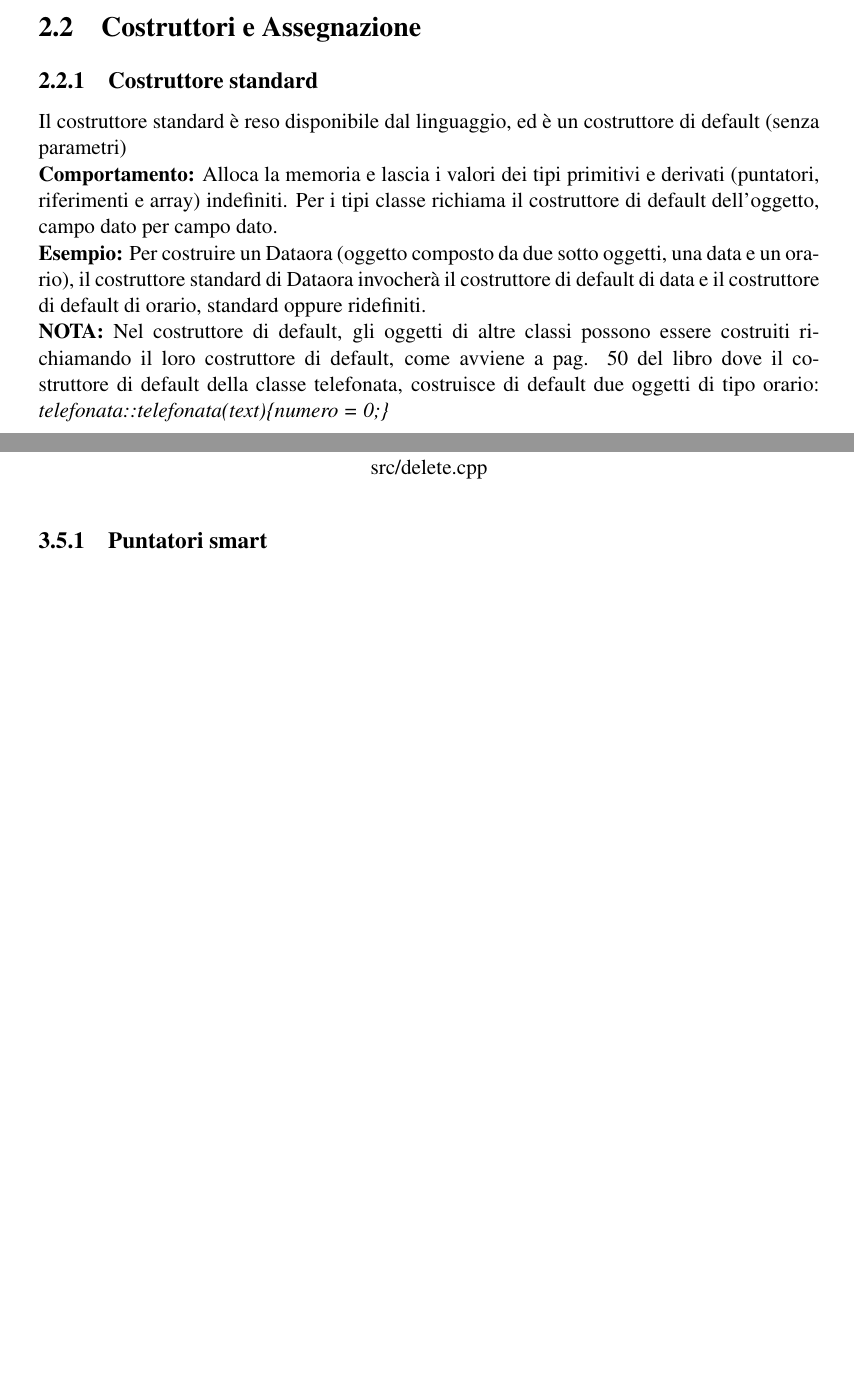
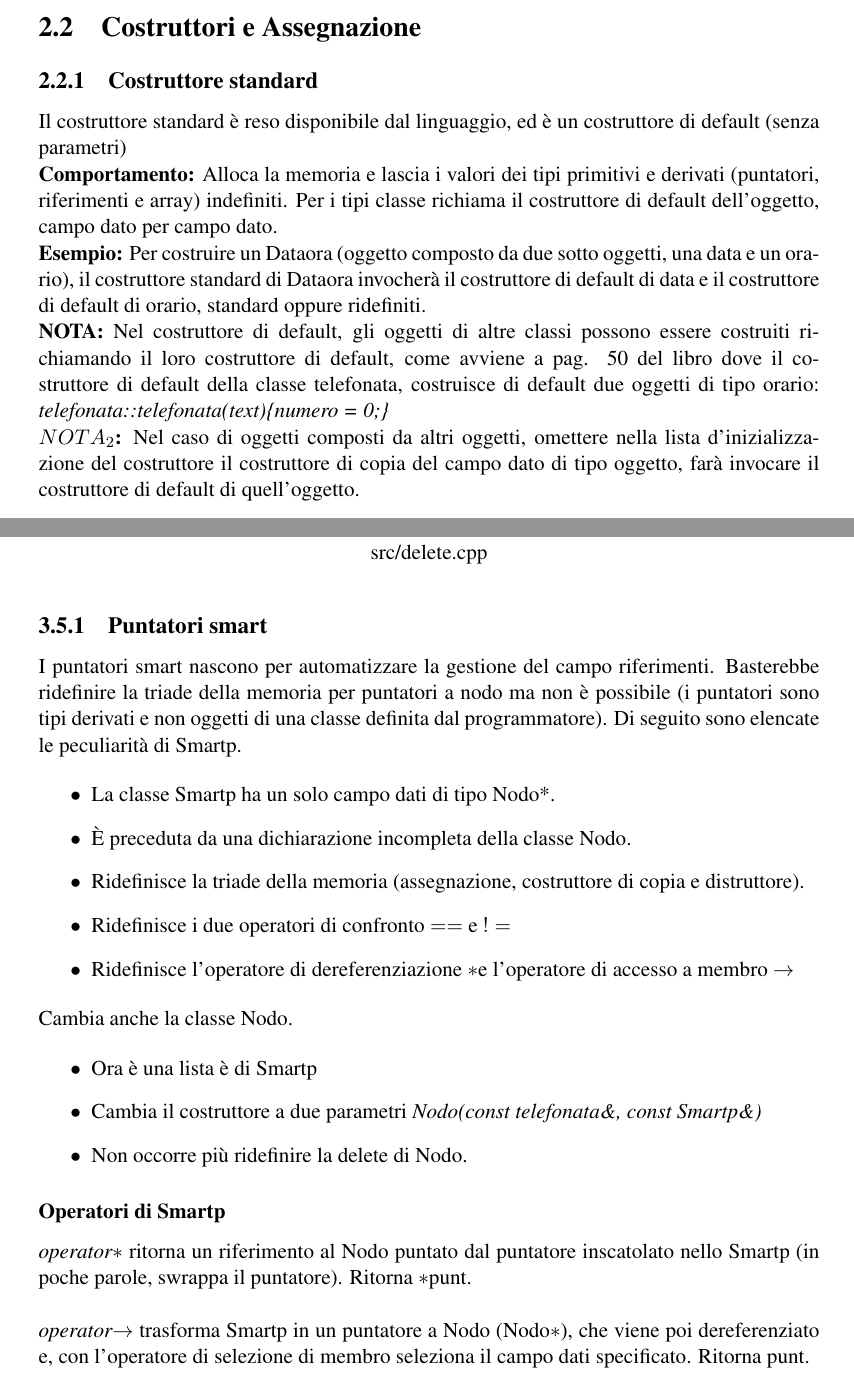
Before and after one commit to fedsib/PAO-quick-reference, a LaTeX document (PAO_QR.tex, which reads classes_and_object.tex): two parts of pages 5 and 11 of 11, joined at a grey line, cut so that both start at the same text, the shorter picture padded with empty space. The pictures show the PDF file PAO_QR.pdf that the author committed with the source.

Commit message:
Aggiunto paragrafo puntatori smart

```diff
--- a/classes_and_object.tex
+++ b/classes_and_object.tex
@@ -219,3 +219,26 @@ La ridefinizione di delete di bolletta, è la seguente:
 \lstinputlisting[language=C++]{src/delete.cpp}
 
 \subsection{Puntatori smart}
+I puntatori smart nascono per automatizzare la gestione del campo riferimenti. Basterebbe ridefinire la triade della memoria per puntatori a nodo ma non è possibile (i puntatori sono tipi derivati e non oggetti di una classe definita dal programmatore). Di seguito sono elencate le peculiarità di Smartp.
+
+\begin{itemize}
+	\item La classe Smartp ha un solo campo dati di tipo Nodo*.
+	\item \`{E} preceduta da una dichiarazione incompleta della classe Nodo.
+	\item Ridefinisce la triade della memoria (assegnazione, costruttore di copia e distruttore).
+	\item Ridefinisce i due operatori di confronto $ == $ e $ != $
+	\item Ridefinisce l'operatore di dereferenziazione \textasteriskcentered e l'operatore di accesso a membro  $ \rightarrow  $
+\end{itemize}
+
+Cambia anche la classe Nodo.
+
+\begin{itemize}
+	\item Ora è una lista è di Smartp
+	\item Cambia il costruttore a due parametri \textit{Nodo(const telefonata\&, const Smartp\&)}
+	\item Non occorre più ridefinire la delete di Nodo.
+\end{itemize}
+
+\subsubsection{Operatori di Smartp}
+
+\textit{operator\textasteriskcentered} ritorna un riferimento al Nodo puntato dal puntatore inscatolato nello Smartp (in poche parole, swrappa il puntatore). Ritorna \textasteriskcentered punt.\\
+
+\textit{operator$ \rightarrow $} trasforma Smartp in un puntatore a Nodo (Nodo\textasteriskcentered), che viene poi dereferenziato e, con l'operatore di selezione di membro seleziona il campo dati specificato. Ritorna punt.
```
Also changed, not shown: PAO_QR.pdf.
